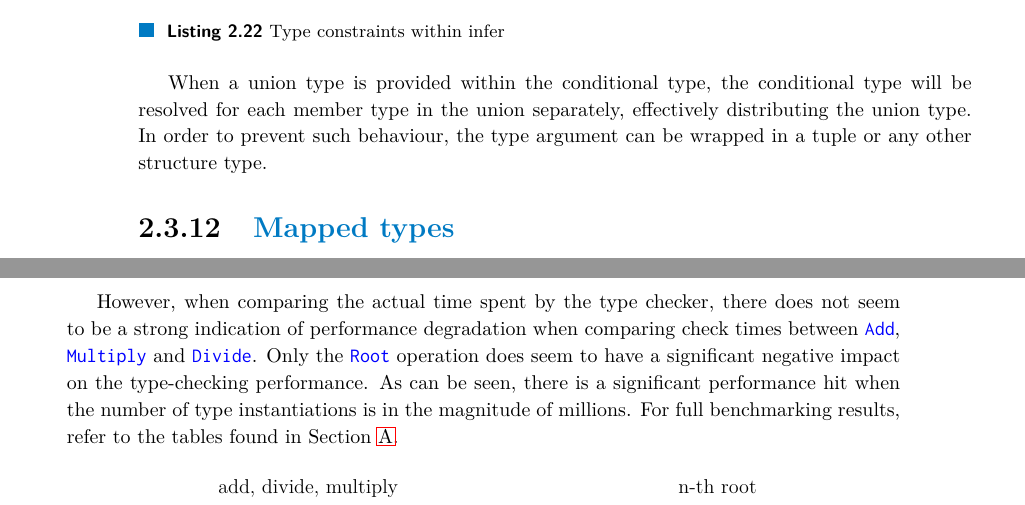
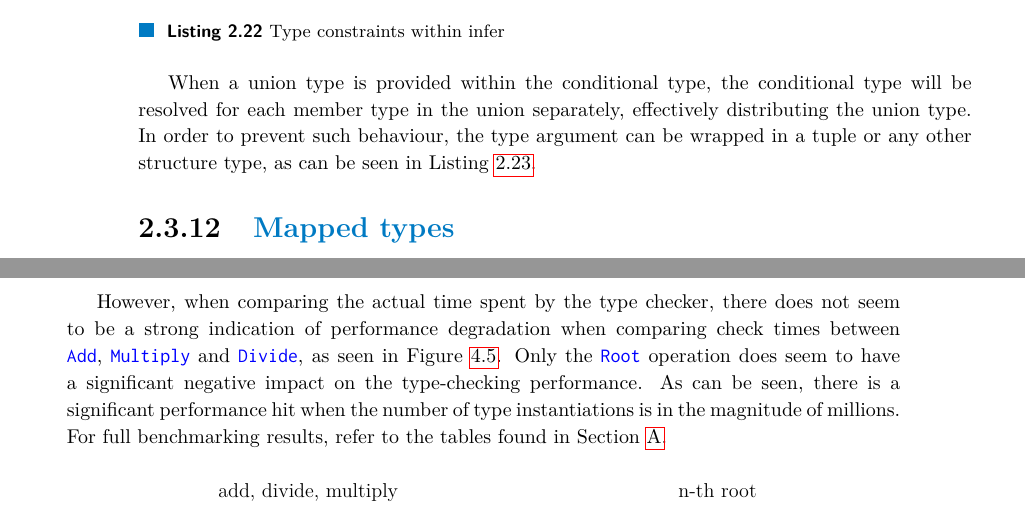
Before and after one commit to dqbd/ts-math-evaluate, a LaTeX thesis (thesis/ctufit-thesis.tex, which reads thesis/text/analysis/3_typescript-syntax.tex, thesis/text/testing/3_performance_testing.tex): two parts of pages 30 and 65 of 79, joined at a grey line, cut so that both start at the same text. Compiled offline with pdfLaTeX.

Commit message:
Add missing references

```diff
--- a/thesis/text/analysis/3_typescript-syntax.tex
+++ b/thesis/text/analysis/3_typescript-syntax.tex
@@ -456,7 +456,7 @@ type FirstIfString<T> =
   \caption{Type constraints within infer}\label{lst:infer-constraint}
 \end{listing}
 
-When a union type is provided within the conditional type, the conditional type will be resolved for each member type in the union separately, effectively distributing the union type. In order to prevent such behaviour, the type argument can be wrapped in a tuple or any other structure type.
+When a union type is provided within the conditional type, the conditional type will be resolved for each member type in the union separately, effectively distributing the union type. In order to prevent such behaviour, the type argument can be wrapped in a tuple or any other structure type, as can be seen in Listing \ref{lst:distribute}.
 
 \begin{listing}[ht]
   \begin{minted}{TypeScript}
--- a/thesis/text/testing/3_performance_testing.tex
+++ b/thesis/text/testing/3_performance_testing.tex
@@ -37,7 +37,7 @@ In order to measure the impact of the library on type-checking, some mathematica
   \label{fig:instantiation-count}
 \end{figure}
 
-However, when comparing the actual time spent by the type checker, there does not seem to be a strong indication of performance degradation when comparing check times between \code{Add}, \code{Multiply} and \code{Divide}. Only the \code{Root} operation does seem to have a significant negative impact on the type-checking performance. As can be seen, there is a significant performance hit when the number of type instantiations is in the magnitude of millions. For full benchmarking results, refer to the tables found in Section \ref{appendix:performance}.
+However, when comparing the actual time spent by the type checker, there does not seem to be a strong indication of performance degradation when comparing check times between \code{Add}, \code{Multiply} and \code{Divide}, as seen in Figure \ref{fig:check-time}. Only the \code{Root} operation does seem to have a significant negative impact on the type-checking performance. As can be seen, there is a significant performance hit when the number of type instantiations is in the magnitude of millions. For full benchmarking results, refer to the tables found in Section \ref{appendix:performance}.
 
 \begin{figure}[ht]
   \centering
```
Also changed, not shown: thesis/ctufit-thesis.pdf.
